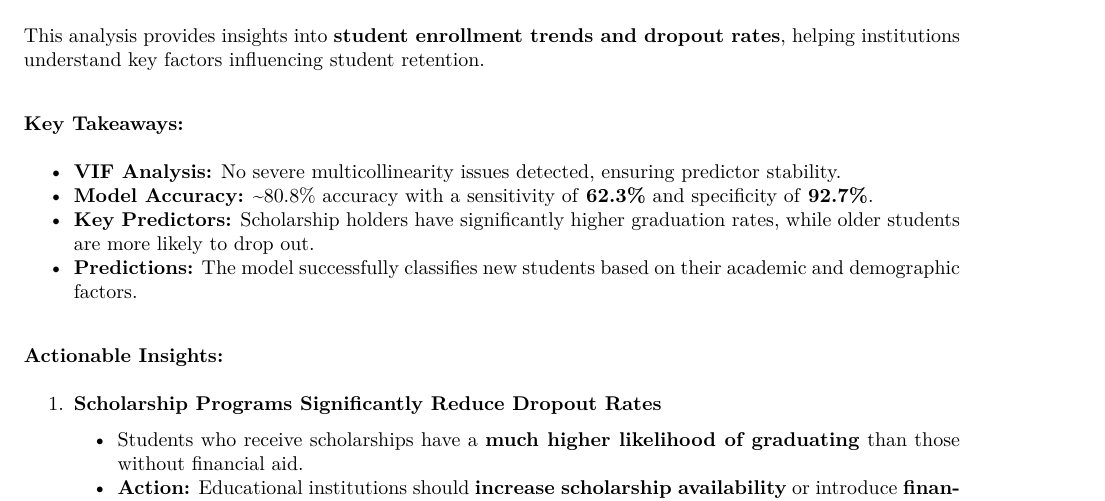
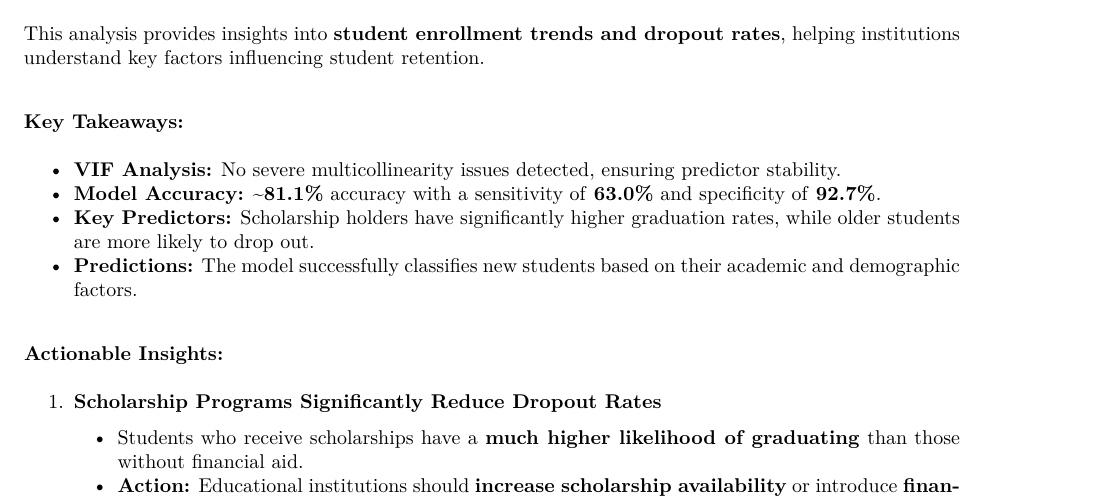
Before and after one commit to prathiksharv/GradX, an R Markdown document (GradX.Rmd): part of page 9 of 9, cut so that both start at the same text. The pictures show the output file GradX.pdf that the author committed with the source.

Commit message:
Updated files

```diff
--- a/GradX.Rmd
+++ b/GradX.Rmd
@@ -182,7 +182,7 @@ This analysis provides insights into **student enrollment trends and dropout rat
 
 ### **Key Takeaways:**
 - **VIF Analysis:** No severe multicollinearity issues detected, ensuring predictor stability.
-- **Model Accuracy:** ~80.8% accuracy with a sensitivity of **62.3%** and specificity of **92.7%**.
+- **Model Accuracy:** **~81.1%** accuracy with a sensitivity of **63.0%** and specificity of **92.7%**.
 - **Key Predictors:** Scholarship holders have significantly higher graduation rates, while older students are more likely to drop out.
 - **Predictions:** The model successfully classifies new students based on their academic and demographic factors.
 
```
Also changed, not shown: GradX.pdf.
